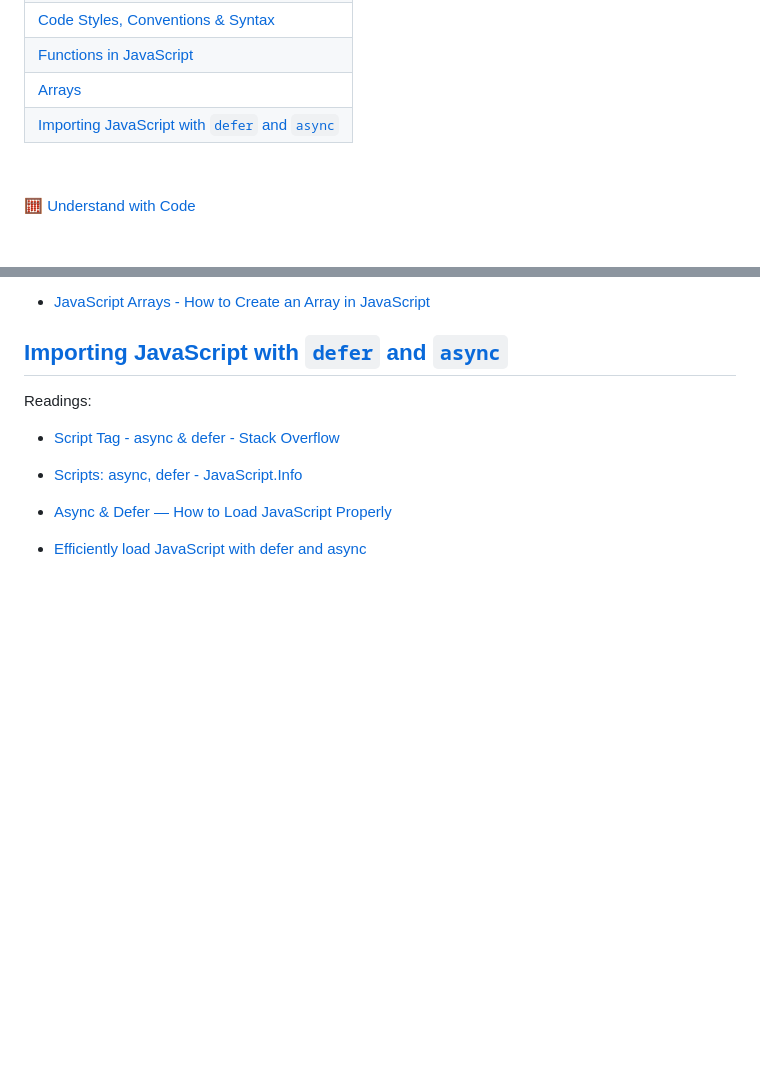
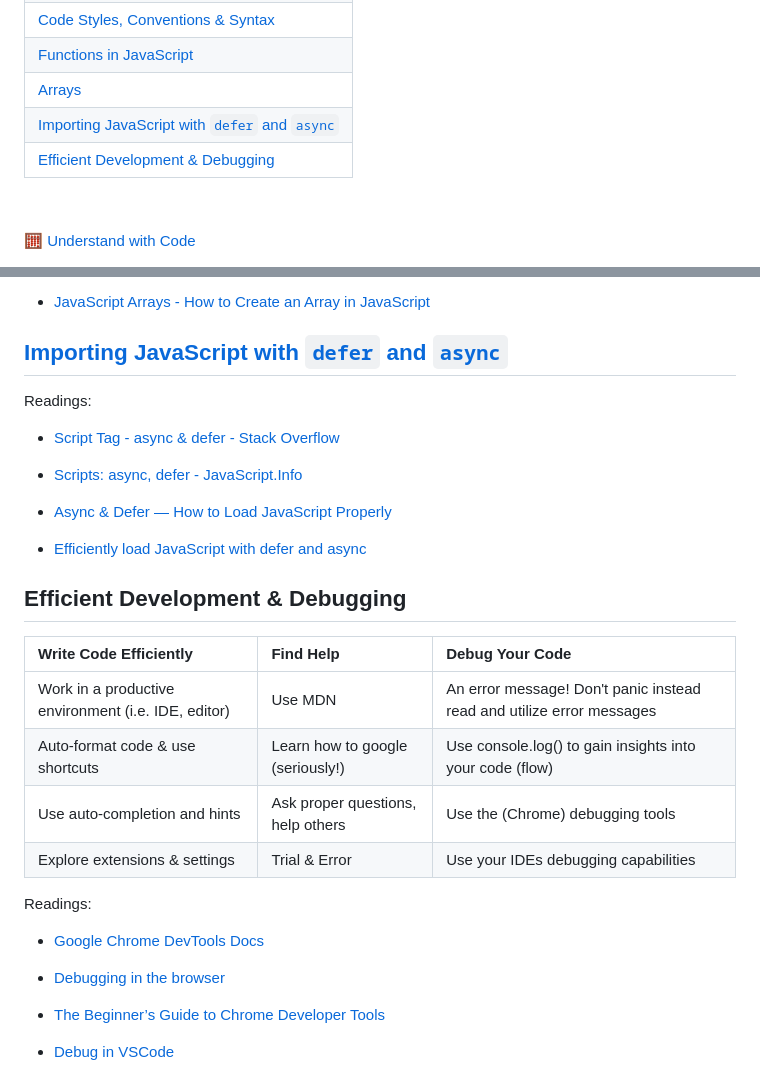
Before and after one commit to Aman0509/learningJavaScript, a Markdown page: Basics/README.md, 2 parts joined by grey strips. Rendered like a GitHub page; blank space fills up the shorter version.

Commit message:
add more content to 'Basic' module

```diff
--- a/Basics/README.md
+++ b/Basics/README.md
@@ -10,6 +10,7 @@
 | [Functions in JavaScript](#functions-in-javascript) |
 | [Arrays](#arrays)|
 | [Importing JavaScript with `defer` and `async`](#importing-javascript-with-defer-and-async) |
+| [Efficient Development & Debugging](#efficient-development--debugging) |
 
 &nbsp;
 
@@ -334,3 +335,22 @@ Readings:
 - [Async & Defer — How to Load JavaScript Properly](https://javascript.plainenglish.io/async-and-defer-the-complete-guide-to-loading-javascript-properly-ce6edce1e6b5)
 
 - [Efficiently load JavaScript with defer and async](https://flaviocopes.com/javascript-async-defer/)
+
+## Efficient Development & Debugging
+
+| Write Code Efficiently | Find Help | Debug Your Code |
+| :--- | :--- | :--- |
+| Work in a productive environment (i.e. IDE, editor)| Use MDN | An error message! Don't panic instead read and utilize error messages |
+| Auto-format code & use shortcuts | Learn how to google (seriously!) | Use console.log() to gain insights into your code (flow) |
+| Use auto-completion and hints | Ask proper questions, help others | Use the (Chrome) debugging tools |
+| Explore extensions & settings | Trial & Error | Use your IDEs debugging capabilities |
+
+Readings:
+
+- [Google Chrome DevTools Docs](https://developers.google.com/web/tools/chrome-devtools/)
+
+- [Debugging in the browser](https://javascript.info/debugging-chrome)
+
+- [The Beginner’s Guide to Chrome Developer Tools](https://nira.com/chrome-developer-tools/)
+
+- [Debug in VSCode](https://code.visualstudio.com/docs/editor/debugging)
```
